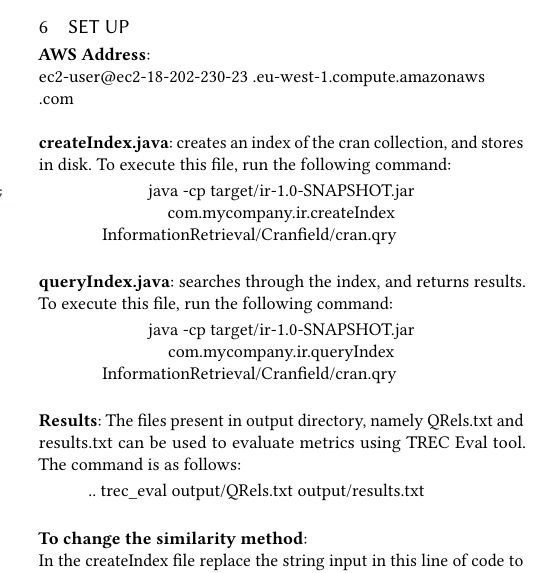
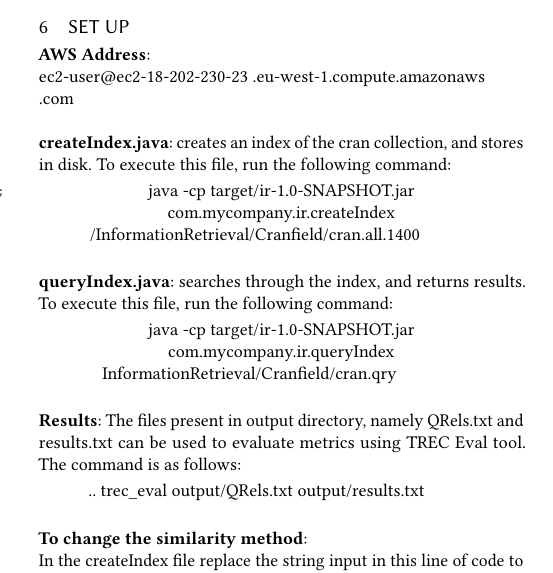
Before and after one commit to kevmor123/InformationRetrieval, a LaTeX paper (Report/report.tex, which reads Report/samplebody-journals.tex): part of one column of page 2 of 2, cut so that both start at the same text. Compiled offline with pdfLaTeX.

Commit message:
Final Changes

```diff
--- a/Report/samplebody-journals.tex
+++ b/Report/samplebody-journals.tex
@@ -123,7 +123,7 @@ From creating a Search Engine in Lucene, I was able to gain a valuable insight i
 \noindent \textbf{createIndex.java}: creates an index of the cran collection, and stores in disk. To execute this file, run the following command:
 
 \begin{center}
- java -cp target/ir-1.0-SNAPSHOT.jar com.mycompany.ir.createIndex InformationRetrieval/Cranfield/cran.qry \newline
+java -cp target/ir-1.0-SNAPSHOT.jar com.mycompany.ir.createIndex /InformationRetrieval/Cranfield/cran.all.1400  \newline
 \end{center}
 
 \noindent \textbf{queryIndex.java}: searches through the index, and returns results. To execute this file, run the following command:
```
Also changed, not shown: Report/report.pdf, 2 other files.
